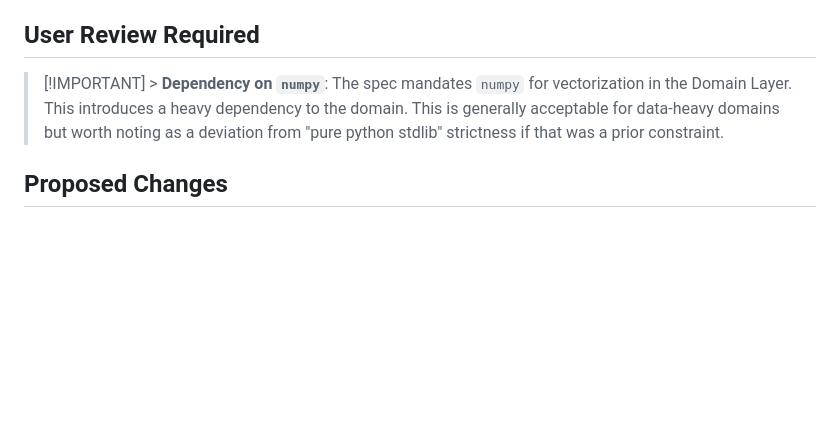
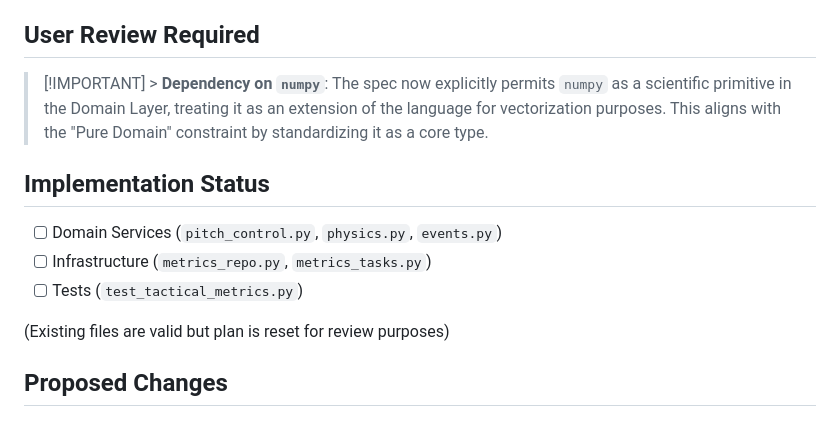
Before and after one commit to leoguanco/afta, a Markdown page: features/tactical_metrics/tactical_metrics_plan.md, the part around the change. Rendered like a GitHub page; blank space fills up the shorter version.

Commit message:
feat: add specification and implementation plan for the Tactical Metrics Engine

```diff
--- a/features/tactical_metrics/tactical_metrics_plan.md
+++ b/features/tactical_metrics/tactical_metrics_plan.md
@@ -4,7 +4,15 @@ This plan details the implementation of the Tactical Domain Model as specified i
 
 ## User Review Required
 
-> [!IMPORTANT] > **Dependency on `numpy`**: The spec mandates `numpy` for vectorization in the Domain Layer. This introduces a heavy dependency to the domain. This is generally acceptable for data-heavy domains but worth noting as a deviation from "pure python stdlib" strictness if that was a prior constraint.
+> [!IMPORTANT] > **Dependency on `numpy`**: The spec now explicitly permits `numpy` as a scientific primitive in the Domain Layer, treating it as an extension of the language for vectorization purposes. This aligns with the "Pure Domain" constraint by standardizing it as a core type.
+
+## Implementation Status
+
+- [ ] Domain Services (`pitch_control.py`, `physics.py`, `events.py`)
+- [ ] Infrastructure (`metrics_repo.py`, `metrics_tasks.py`)
+- [ ] Tests (`test_tactical_metrics.py`)
+
+(Existing files are valid but plan is reset for review purposes)
 
 ## Proposed Changes
 
```
Also changed, not shown: features/tactical_metrics/tactical_metrics_spec.md (+2 -1 lines).
